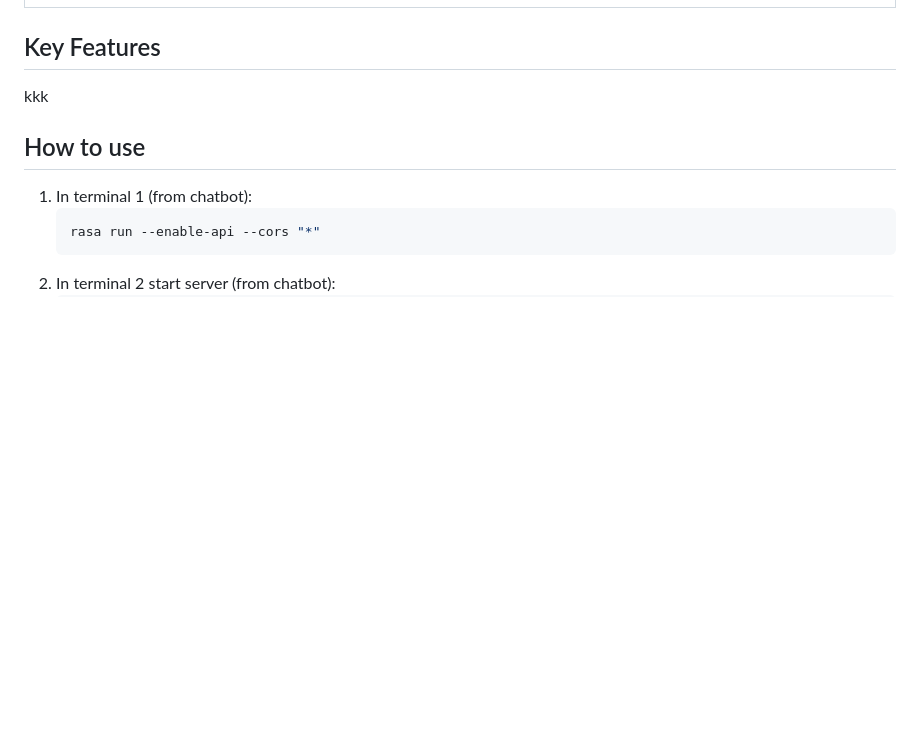
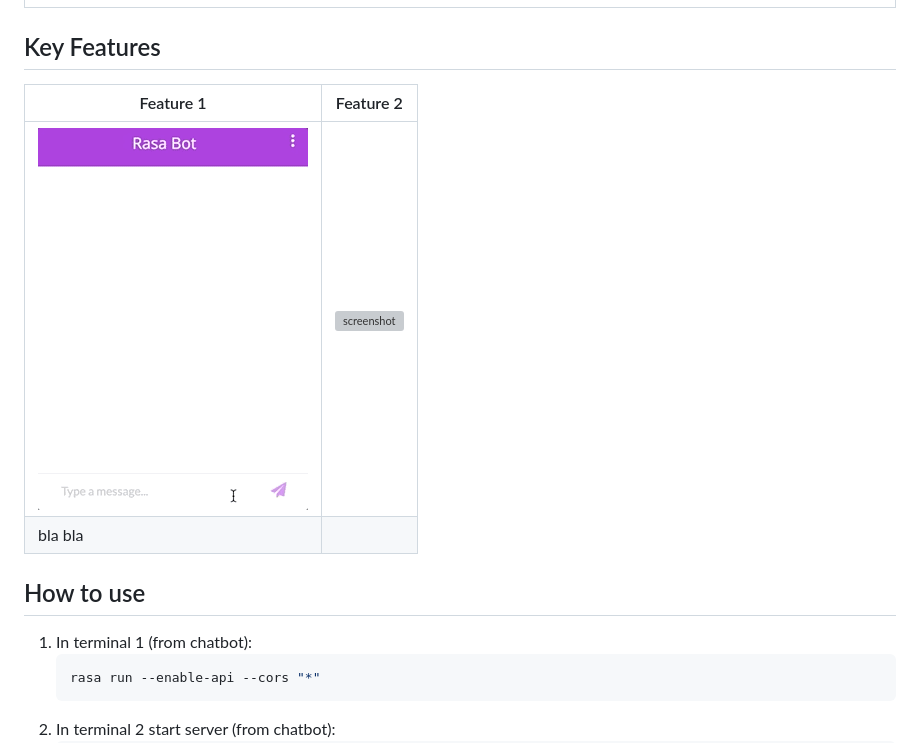
Before and after one commit to taredalen/pde-data-science, a Markdown page: readme.md, the part around the change printed below. Drawn GitHub-style; pictures changed too: docs/gif1.gif (added); blank space fills up the shorter version; grey boxes are pictures that could not be loaded.

```diff
--- a/readme.md
+++ b/readme.md
@@ -24,8 +24,10 @@
 
 ## Key Features
 
-kkk
-
+| Feature 1                    | Feature 2                    |
+|------------------------------|------------------------------|
+| ![screenshot](docs/gif1.gif) | ![screenshot](docs/gif2.gif) |
+| bla bla                      |                              |
 
 ## How to use
 
```
Also changed, not shown: other parts of readme.md (+1 -1 lines), 1 other file.
